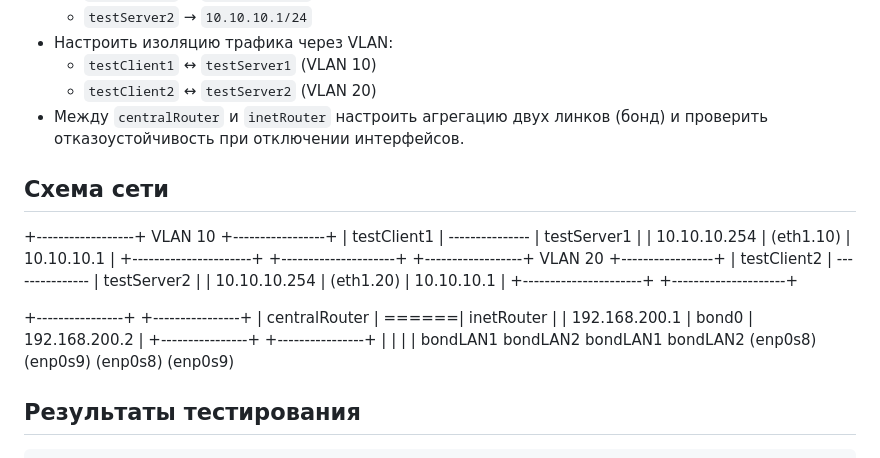
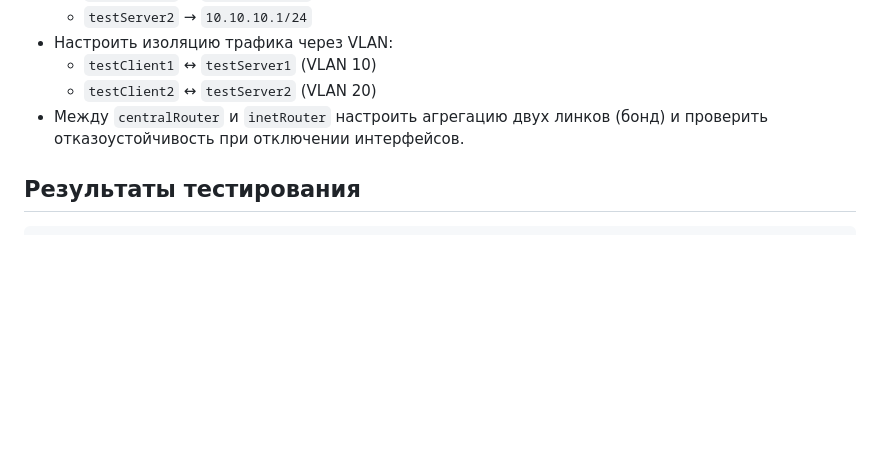
Before and after one commit to timur0tonik/adm-lnx-pro, a Markdown page: 37. Сетевые пакеты. VLAN'ы. LACP/README.md, the part around the change. GitHub-like rendering; blank space fills up the shorter version.

```diff
--- a/37. Сетевые пакеты. VLAN'ы. LACP/README.md
+++ b/37. Сетевые пакеты. VLAN'ы. LACP/README.md
@@ -18,27 +18,6 @@
   - `testClient1` ↔ `testServer1` (VLAN 10)
   - `testClient2` ↔ `testServer2` (VLAN 20)
 - Между `centralRouter` и `inetRouter` настроить агрегацию двух линков (бонд) и проверить отказоустойчивость при отключении интерфейсов.
-
-
-## Схема сети
-+------------------+ VLAN 10 +-----------------+
-| testClient1  | --------------- | testServer1 |
-| 10.10.10.254 |    (eth1.10)    | 10.10.10.1  |
-+----------------------+ +---------------------+
-+------------------+ VLAN 20 +-----------------+
-| testClient2  | --------------- | testServer2 |
-| 10.10.10.254 |   (eth1.20)     | 10.10.10.1  |
-+----------------------+ +---------------------+
-
-
-   +----------------+       +----------------+
-   | centralRouter  | ======|  inetRouter    |
-   | 192.168.200.1  | bond0 | 192.168.200.2  |
-   +----------------+       +----------------+
-      |           |           |            |
-   bondLAN1    bondLAN2    bondLAN1    bondLAN2
-   (enp0s8)    (enp0s9)    (enp0s8)    (enp0s9)
-
 
 
 ## Результаты тестирования
```
